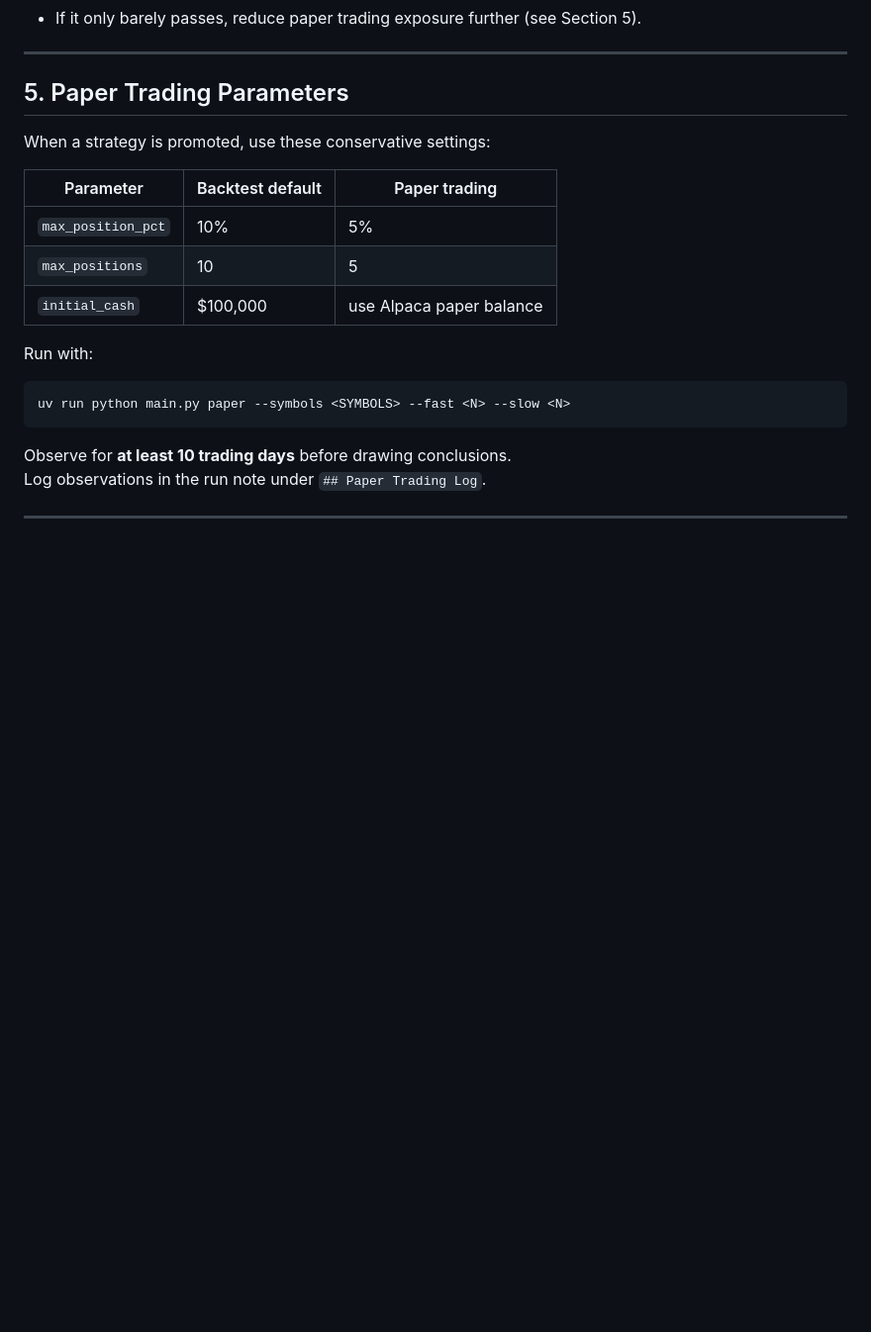
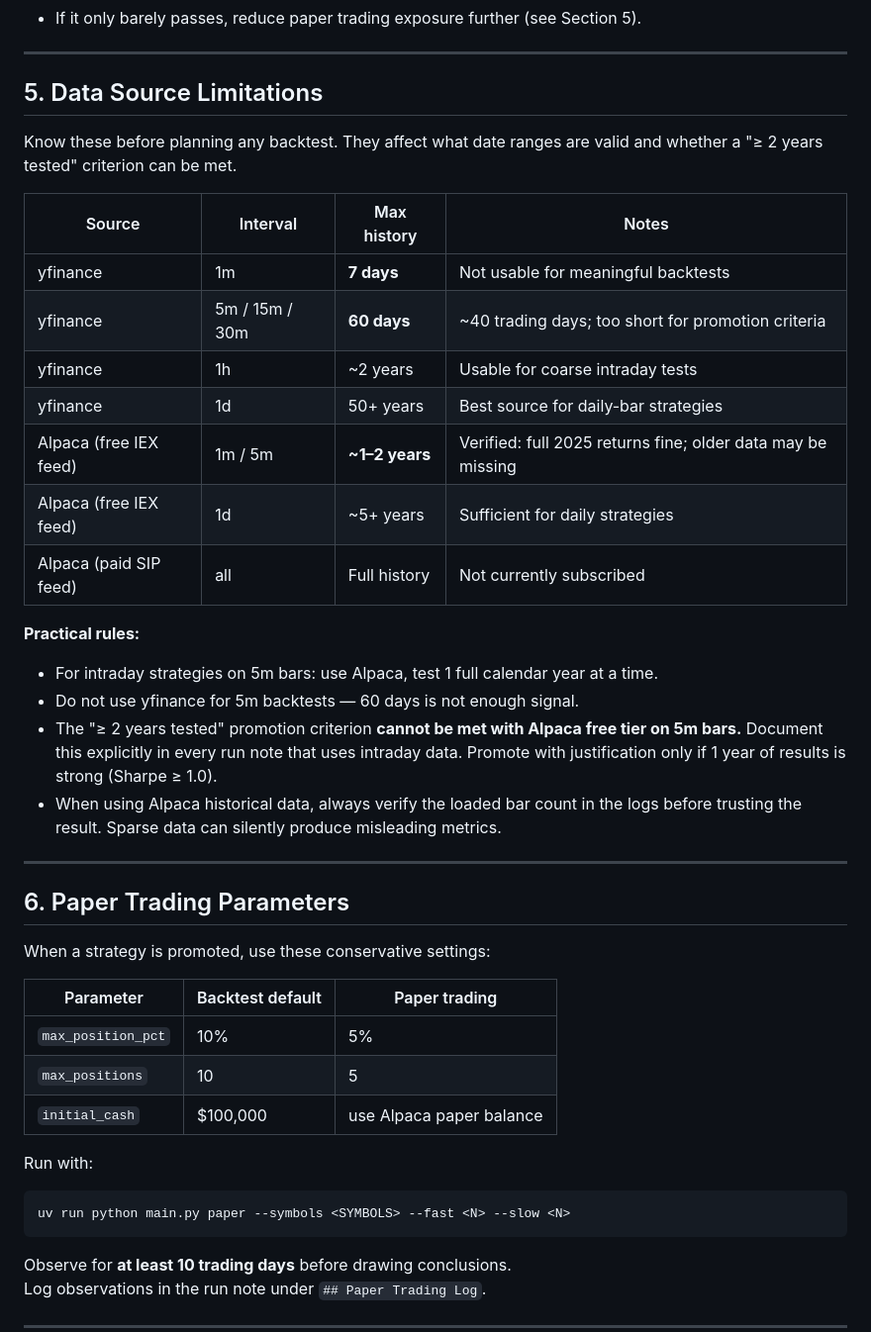
Before and after one commit to KsaweryKapela/alpaca-trading-system, a Markdown page: CLAUDE.md, the part around the change. Shown at 99% size. GitHub-like rendering; blank space fills up the shorter version.

Commit message:
docs: add data source limitations table to CLAUDE.md
Documents yfinance and Alpaca free tier history limits so backtest
date ranges are chosen correctly. Notes that the ≥ 2 years promotion
criterion cannot be met with Alpaca free tier on intraday bars, and
sets a higher Sharpe threshold (≥ 1.0) for single-year promotion.

Co-Authored-By: Claude Sonnet 4.6 <noreply@anthropic.com>

```diff
--- a/CLAUDE.md
+++ b/CLAUDE.md
@@ -86,7 +86,33 @@ If a strategy passes 5 out of 6 criteria with a compelling hypothesis, it may st
 
 ---
 
-## 5. Paper Trading Parameters
+## 5. Data Source Limitations
+
+Know these before planning any backtest. They affect what date ranges are valid
+and whether a "≥ 2 years tested" criterion can be met.
+
+| Source | Interval | Max history | Notes |
+|---|---|---|---|
+| yfinance | 1m | **7 days** | Not usable for meaningful backtests |
+| yfinance | 5m / 15m / 30m | **60 days** | ~40 trading days; too short for promotion criteria |
+| yfinance | 1h | ~2 years | Usable for coarse intraday tests |
+| yfinance | 1d | 50+ years | Best source for daily-bar strategies |
+| Alpaca (free IEX feed) | 1m / 5m | **~1–2 years** | Verified: full 2025 returns fine; older data may be missing |
+| Alpaca (free IEX feed) | 1d | ~5+ years | Sufficient for daily strategies |
+| Alpaca (paid SIP feed) | all | Full history | Not currently subscribed |
+
+**Practical rules:**
+- For intraday strategies on 5m bars: use Alpaca, test 1 full calendar year at a time.
+- Do not use yfinance for 5m backtests — 60 days is not enough signal.
+- The "≥ 2 years tested" promotion criterion **cannot be met with Alpaca free tier
+  on 5m bars.** Document this explicitly in every run note that uses intraday data.
+  Promote with justification only if 1 year of results is strong (Sharpe ≥ 1.0).
+- When using Alpaca historical data, always verify the loaded bar count in the logs
+  before trusting the result. Sparse data can silently produce misleading metrics.
+
+---
+
+## 6. Paper Trading Parameters
 
 When a strategy is promoted, use these conservative settings:
 
```
